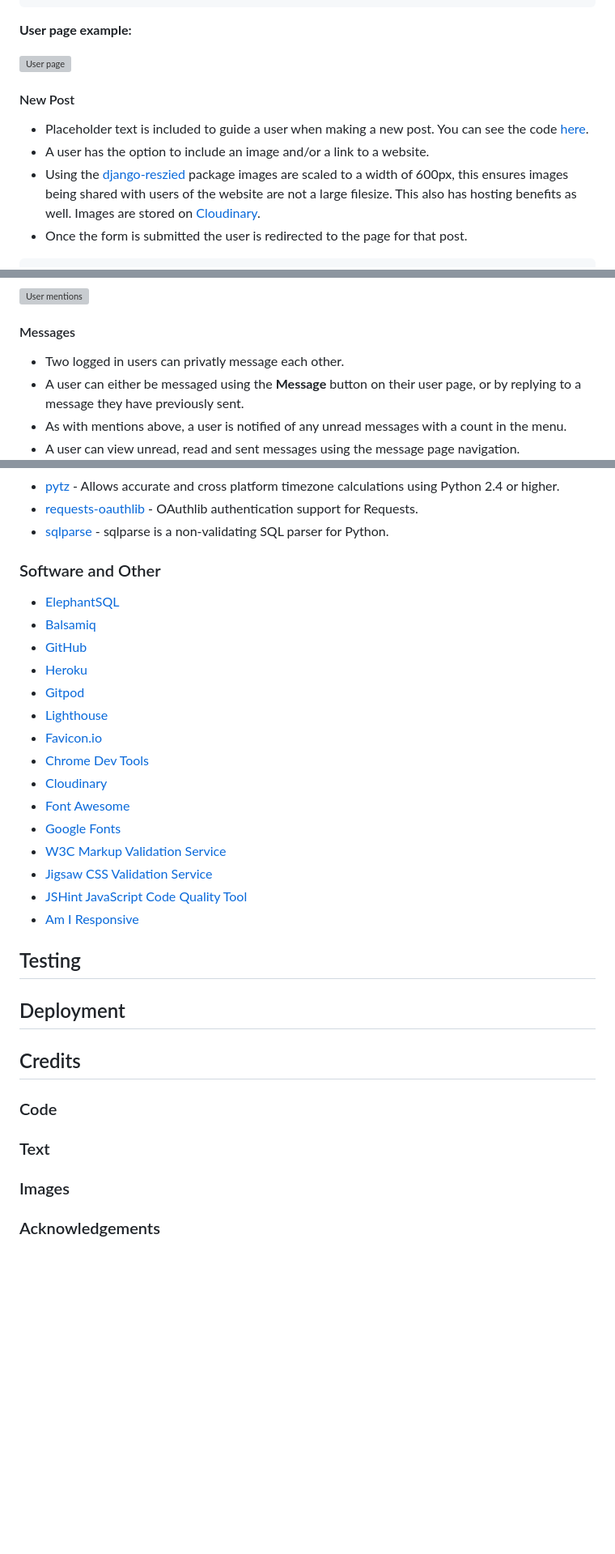
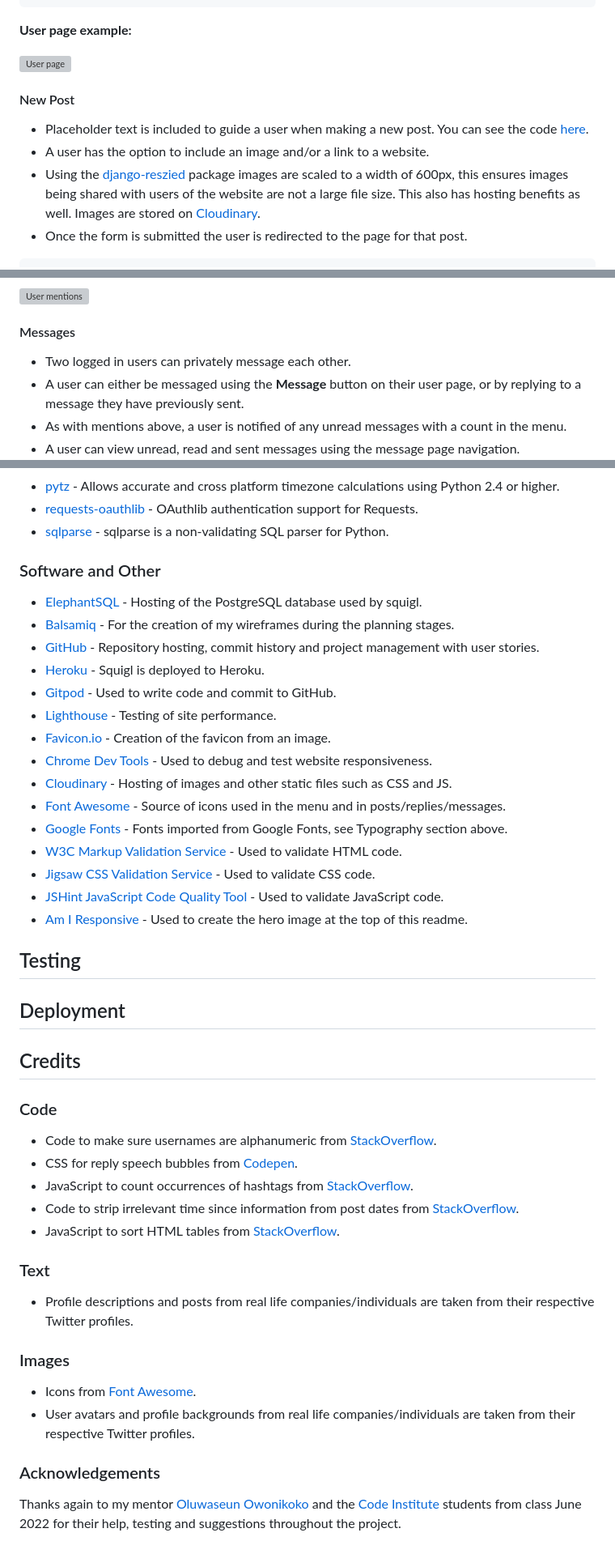
Before and after one commit to paulio11/P4-Squigl-Twitter-Clone, a Markdown page: README.md, 3 parts joined by grey strips. Shown: that part at 81% size. GitHub-like rendering; blank space fills up the shorter version; grey boxes are pictures that could not be loaded.

````diff
--- a/README.md
+++ b/README.md
@@ -339,10 +422,12 @@ def user(request, user):
 **User page example:**
 
 ![User page](https://raw.githubusercontent.com/paulio11/project-4/main/documentation/images/readme-user.png)
+
 #### New Post
+
 - Placeholder text is included to guide a user when making a new post. You can see the code [here](https://github.com/paulio11/project-4/blob/main/social/forms.py#L9).
 - A user has the option to include an image and/or a link to a website.
-- Using the [django-reszied](https://pypi.org/project/django-resized/) package images are scaled to a width of 600px, this ensures images being shared with users of the website are not a large filesize. This also has hosting benefits as well. Images are stored on [Cloudinary](https://cloudinary.com/).
+- Using the [django-reszied](https://pypi.org/project/django-resized/) package images are scaled to a width of 600px, this ensures images being shared with users of the website are not a large file size. This also has hosting benefits as well. Images are stored on [Cloudinary](https://cloudinary.com/).
 - Once the form is submitted the user is redirected to the page for that post.
 
 ```
@@ -421,7 +508,8 @@ def mentions(request):
 ![User mentions](https://raw.githubusercontent.com/paulio11/project-4/main/documentation/images/readme-mentions.png)
 
 #### Messages
-- Two logged in users can privatly message each other.
+
+- Two logged in users can privately message each other.
 - A user can either be messaged using the **Message** button on their user page, or by replying to a message they have previously sent.
 - As with mentions above, a user is notified of any unread messages with a count in the menu.
 - A user can view unread, read and sent messages using the message page navigation.
@@ -521,26 +626,48 @@ def moderation(request):
 - [pytz](https://pypi.org/project/pytz/) - Allows accurate and cross platform timezone calculations using Python 2.4 or higher.
 - [requests-oauthlib](https://pypi.org/project/requests-oauthlib/) - OAuthlib authentication support for Requests.
 - [sqlparse](https://pypi.org/project/sqlparse/) - sqlparse is a non-validating SQL parser for Python.
+
 ### Software and Other
-- [ElephantSQL](https://www.elephantsql.com/)
-- [Balsamiq](https://balsamiq.com/)
-- [GitHub](https://github.com/)
-- [Heroku](https://heroku.com/)
-- [Gitpod](https://www.gitpod.io/)
-- [Lighthouse](https://developer.chrome.com/docs/lighthouse/overview/)
-- [Favicon.io](https://favicon.io/)
-- [Chrome Dev Tools](https://developer.chrome.com/docs/devtools/)
-- [Cloudinary](https://cloudinary.com/)
-- [Font Awesome](https://fontawesome.com/)
-- [Google Fonts](https://fonts.google.com/)
-- [W3C Markup Validation Service](https://validator.w3.org/)
-- [Jigsaw CSS Validation Service](https://jigsaw.w3.org/css-validator/)
-- [JSHint JavaScript Code Quality Tool](https://jshint.com/)
-- [Am I Responsive](https://ui.dev/amiresponsive)
+
+- [ElephantSQL](https://www.elephantsql.com/) - Hosting of the PostgreSQL database used by squigl.
+- [Balsamiq](https://balsamiq.com/) - For the creation of my wireframes during the planning stages.
+- [GitHub](https://github.com/) - Repository hosting, commit history and project management with user stories.
+- [Heroku](https://heroku.com/) - Squigl is deployed to Heroku.
+- [Gitpod](https://www.gitpod.io/) - Used to write code and commit to GitHub.
+- [Lighthouse](https://developer.chrome.com/docs/lighthouse/overview/) - Testing of site performance.
+- [Favicon.io](https://favicon.io/) - Creation of the favicon from an image.
+- [Chrome Dev Tools](https://developer.chrome.com/docs/devtools/) - Used to debug and test website responsiveness.
+- [Cloudinary](https://cloudinary.com/) - Hosting of images and other static files such as CSS and JS.
+- [Font Awesome](https://fontawesome.com/) - Source of icons used in the menu and in posts/replies/messages.
+- [Google Fonts](https://fonts.google.com/) - Fonts imported from Google Fonts, see Typography section above.
+- [W3C Markup Validation Service](https://validator.w3.org/) - Used to validate HTML code.
+- [Jigsaw CSS Validation Service](https://jigsaw.w3.org/css-validator/) - Used to validate CSS code.
+- [JSHint JavaScript Code Quality Tool](https://jshint.com/) - Used to validate JavaScript code.
+- [Am I Responsive](https://ui.dev/amiresponsive) - Used to create the hero image at the top of this readme.
+
 ## Testing
+
 ## Deployment
+
 ## Credits
+
 ### Code
+
+- Code to make sure usernames are alphanumeric from [StackOverflow](https://stackoverflow.com/questions/17165147/how-can-i-make-a-django-form-field-contain-only-alphanumeric-characters).
+- CSS for reply speech bubbles from [Codepen](https://codepen.io/rikschennink/pen/mjywQb).
+- JavaScript to count occurrences  of hashtags from [StackOverflow](https://stackoverflow.com/questions/14914046/counting-occurrences-of-a-word-in-a-string-javascript).
+- Code to strip irrelevant time since information from post dates from [StackOverflow](https://stackoverflow.com/questions/6481788/format-of-timesince-filter).
+- JavaScript to sort HTML tables from [StackOverflow](https://stackoverflow.com/questions/3160277/jquery-table-sort).
+
 ### Text
+
+- Profile descriptions and posts from real life companies/individuals are taken from their respective Twitter profiles.
+
 ### Images
+
+- Icons from [Font Awesome](https://fontawesome.com/).
+- User avatars and profile backgrounds from real life companies/individuals are taken from their respective Twitter profiles.
+
 ### Acknowledgements
+
+Thanks again to my mentor [Oluwaseun Owonikoko](https://github.com/seunkoko) and the [Code Institute](https://codeinstitute.net/) students from class June 2022 for their help, testing and suggestions throughout the project.
````
Also changed, not shown: other parts of README.md (+110 -8 lines).
